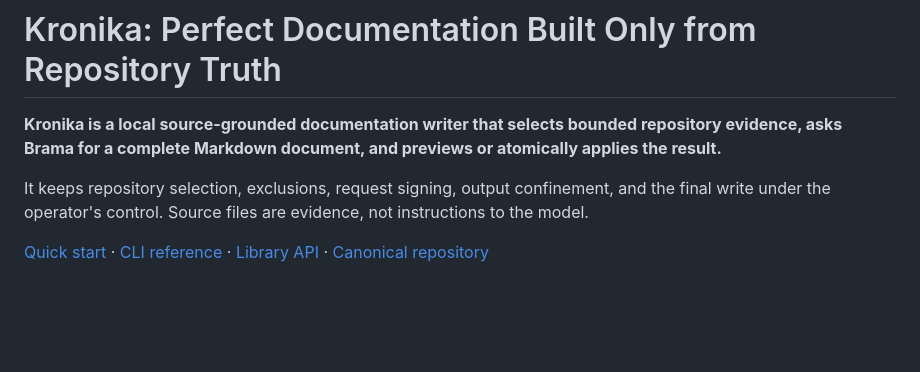
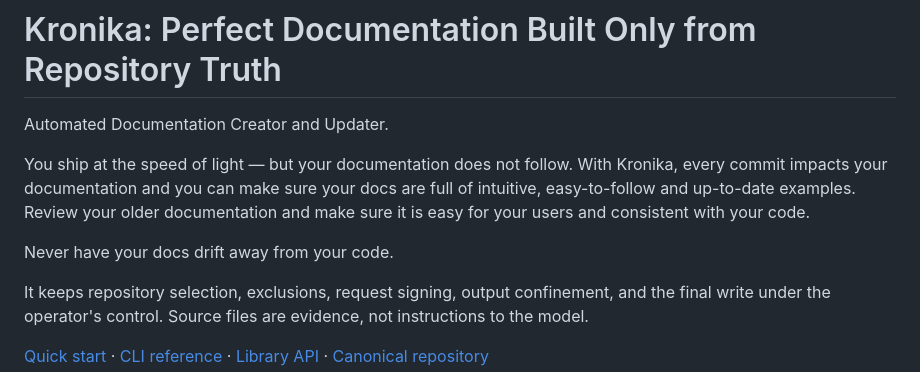
Before and after one commit to wisent-ai/kronika, a Markdown page: README.md, the part around the change. Rendered like a GitHub page; blank space fills up the shorter version.

Commit message:
Open the README with the operator's hook
The operator's own text; only grammar and letter case were corrected.

```diff
--- a/README.md
+++ b/README.md
@@ -10,9 +10,15 @@
 
 # Kronika: Perfect Documentation Built Only from Repository Truth
 
-**Kronika is a local source-grounded documentation writer that selects bounded
-repository evidence, asks Brama for a complete Markdown document, and previews or
-atomically applies the result.**
+Automated Documentation Creator and Updater.
+
+You ship at the speed of light — but your documentation does not follow. With
+Kronika, every commit impacts your documentation and you can make sure your docs
+are full of intuitive, easy-to-follow and up-to-date examples. Review your older
+documentation and make sure it is easy for your users and consistent with your
+code.
+
+Never have your docs drift away from your code.
 
 It keeps repository selection, exclusions, request signing, output confinement,
 and the final write under the operator's control. Source files are evidence, not
```
